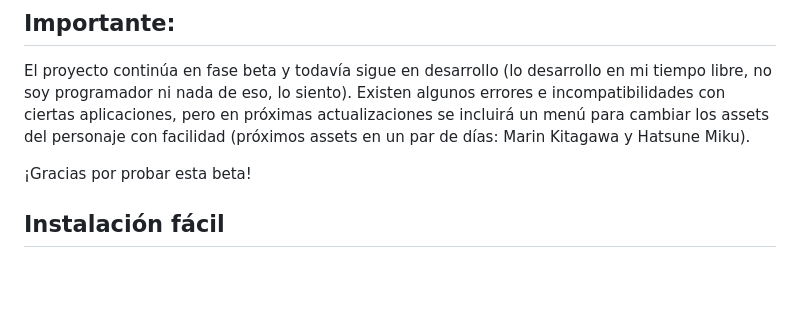
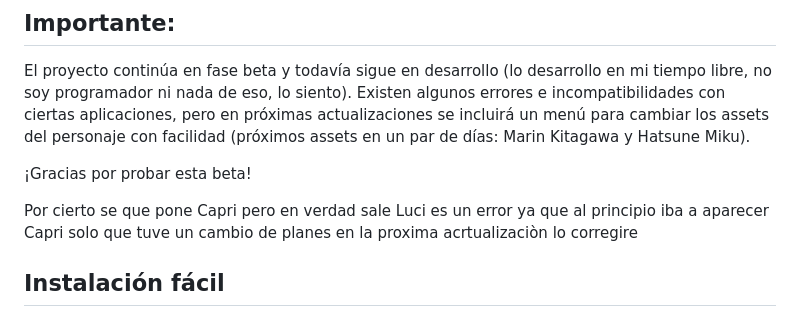
Before and after one commit to Artemis30/Anime-Wallpaper-Pet, a Markdown page: README.md, the part around the change. Drawn GitHub-style; blank space fills up the shorter version.

Commit message:
Update README with character name correction
Clarified character name error and installation instructions.

```diff
--- a/README.md
+++ b/README.md
@@ -5,6 +5,8 @@
 El proyecto continúa en fase beta y todavía sigue en desarrollo (lo desarrollo en mi tiempo libre, no soy programador ni nada de eso, lo siento). Existen algunos errores e incompatibilidades con ciertas aplicaciones, pero en próximas actualizaciones se incluirá un menú para cambiar los assets del personaje con facilidad (próximos assets en un par de días: Marin Kitagawa y Hatsune Miku).
 
 ¡Gracias por probar esta beta!
+
+Por cierto se que pone Capri pero en verdad sale Luci es un error ya que al principio iba a aparecer Capri solo que tuve un cambio de planes en la proxima acrtualizaciòn lo corregire
 
 ## Instalación fácil
 1. Instala Node.js LTS desde https://nodejs.org (solo la primera vez).
```
